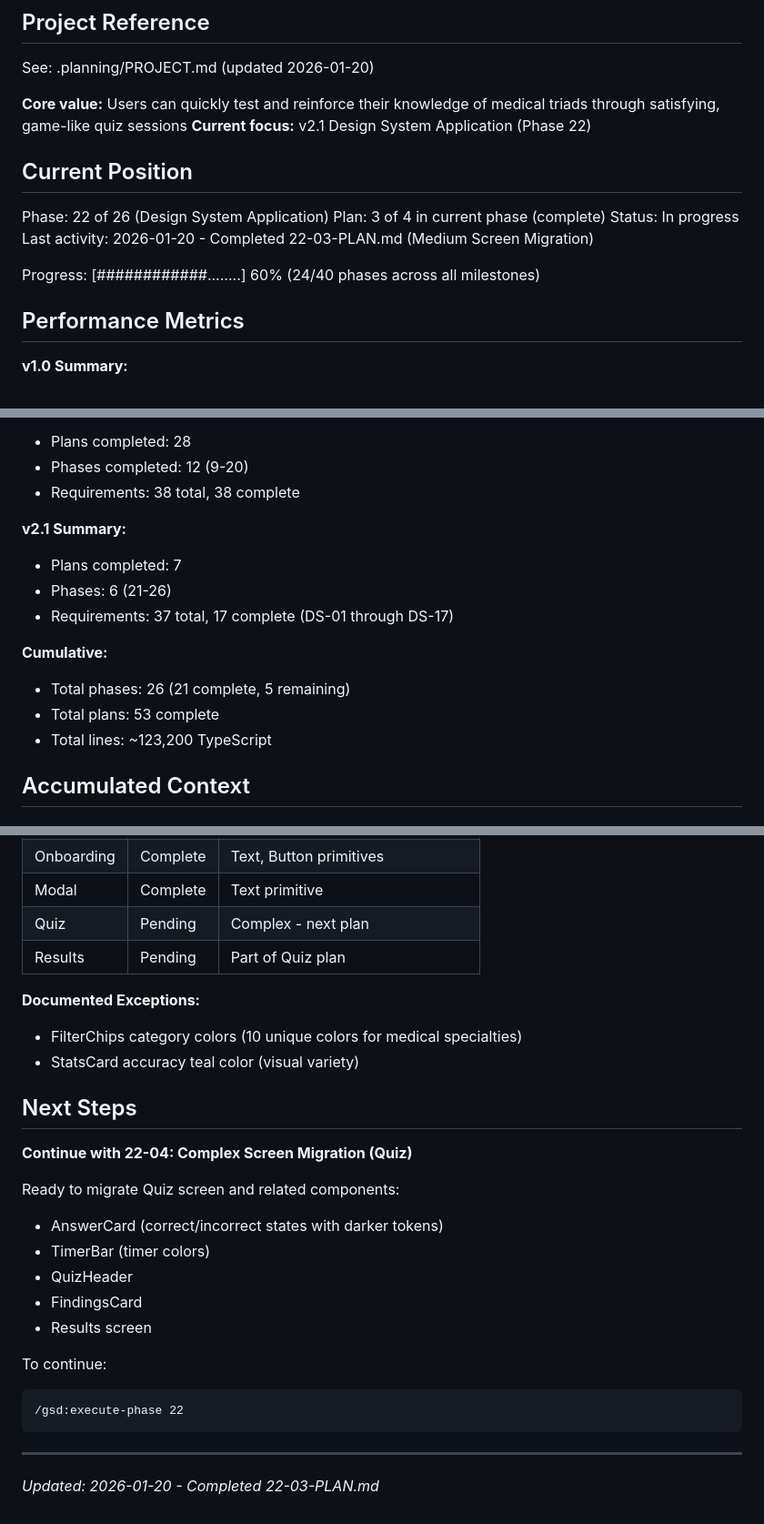
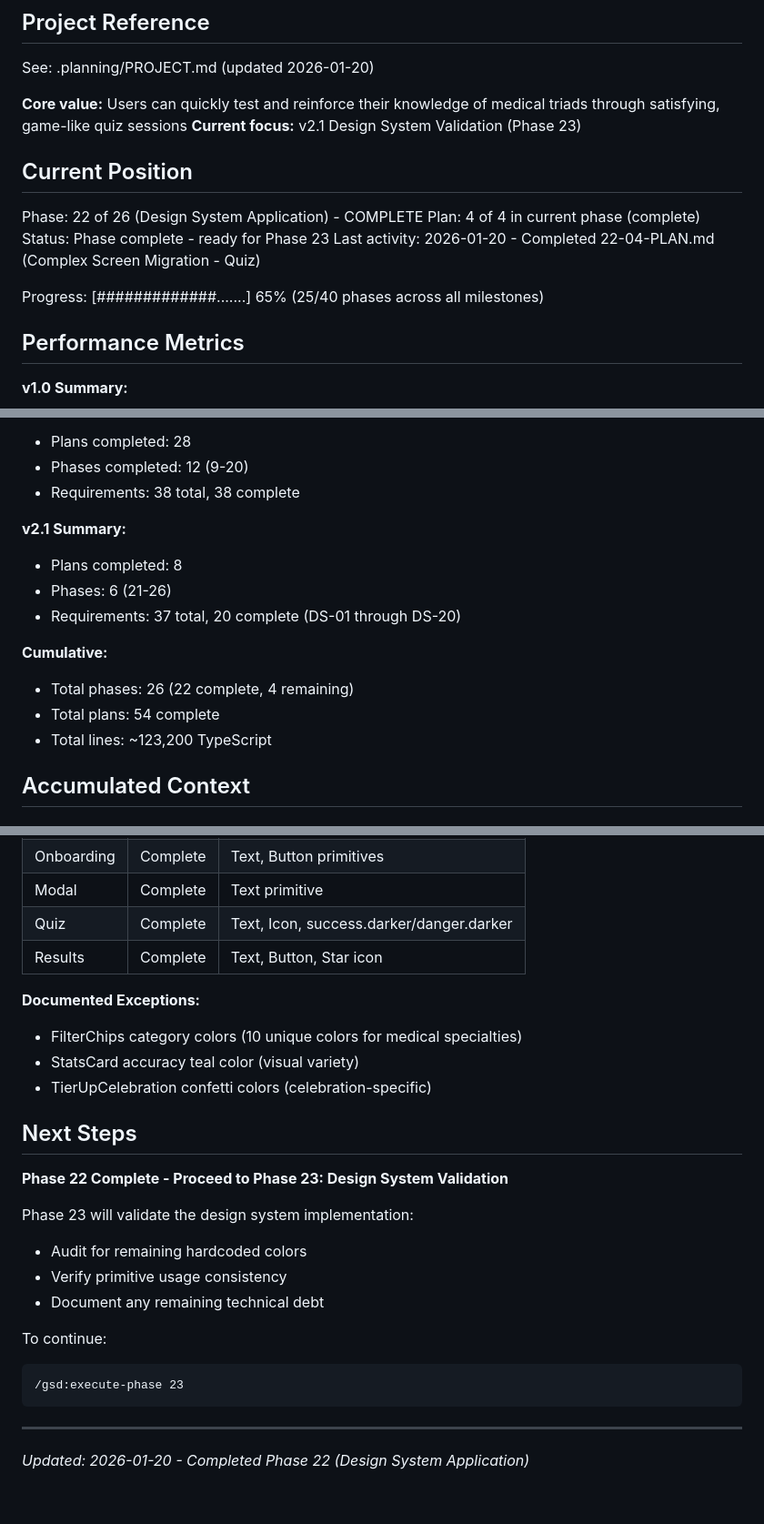
Before and after one commit to granqvistsanna-web/medtriad-app, a Markdown page: .planning/STATE.md, 3 parts joined by grey strips. Shown at 91% size. GitHub-like rendering.

Commit message:
docs(22-04): complete Complex Screen Migration (Quiz) plan
Tasks completed: 3/3
- Task 1: Migrate Quiz screen main view
- Task 2: Migrate Quiz answer and findings components
- Task 3: Migrate Results screen and celebration components

Phase 22 (Design System Application) is now COMPLETE.

SUMMARY: .planning/phases/22-design-system-application/22-04-SUMMARY.md

Co-Authored-By: Claude Opus 4.5 <noreply@anthropic.com>

````diff
--- a/.planning/STATE.md
+++ b/.planning/STATE.md
@@ -5,16 +5,16 @@
 See: .planning/PROJECT.md (updated 2026-01-20)
 
 **Core value:** Users can quickly test and reinforce their knowledge of medical triads through satisfying, game-like quiz sessions
-**Current focus:** v2.1 Design System Application (Phase 22)
+**Current focus:** v2.1 Design System Validation (Phase 23)
 
 ## Current Position
 
-Phase: 22 of 26 (Design System Application)
-Plan: 3 of 4 in current phase (complete)
-Status: In progress
-Last activity: 2026-01-20 - Completed 22-03-PLAN.md (Medium Screen Migration)
+Phase: 22 of 26 (Design System Application) - COMPLETE
+Plan: 4 of 4 in current phase (complete)
+Status: Phase complete - ready for Phase 23
+Last activity: 2026-01-20 - Completed 22-04-PLAN.md (Complex Screen Migration - Quiz)
 
-Progress: [############........] 60% (24/40 phases across all milestones)
+Progress: [#############.......] 65% (25/40 phases across all milestones)
 
 ## Performance Metrics
 
@@ -28,13 +28,13 @@ Progress: [############........] 60% (24/40 phases across all milestones)
 - Requirements: 38 total, 38 complete
 
 **v2.1 Summary:**
-- Plans completed: 7
+- Plans completed: 8
 - Phases: 6 (21-26)
-- Requirements: 37 total, 17 complete (DS-01 through DS-17)
+- Requirements: 37 total, 20 complete (DS-01 through DS-20)
 
 **Cumulative:**
-- Total phases: 26 (21 complete, 5 remaining)
-- Total plans: 53 complete
+- Total phases: 26 (22 complete, 4 remaining)
+- Total plans: 54 complete
 - Total lines: ~123,200 TypeScript
 
 ## Accumulated Context
@@ -128,28 +132,27 @@ Phase 22 migrates existing components to use the design system primitives and to
 | Settings | Complete | Text primitive, Solar Icons |
 | Onboarding | Complete | Text, Button primitives |
 | Modal | Complete | Text primitive |
-| Quiz | Pending | Complex - next plan |
-| Results | Pending | Part of Quiz plan |
+| Quiz | Complete | Text, Icon, success.darker/danger.darker |
+| Results | Complete | Text, Button, Star icon |
 
 **Documented Exceptions:**
 - FilterChips category colors (10 unique colors for medical specialties)
 - StatsCard accuracy teal color (visual variety)
+- TierUpCelebration confetti colors (celebration-specific)
 
 ## Next Steps
 
-**Continue with 22-04: Complex Screen Migration (Quiz)**
+**Phase 22 Complete - Proceed to Phase 23: Design System Validation**
 
-Ready to migrate Quiz screen and related components:
-- AnswerCard (correct/incorrect states with darker tokens)
-- TimerBar (timer colors)
-- QuizHeader
-- FindingsCard
-- Results screen
+Phase 23 will validate the design system implementation:
+- Audit for remaining hardcoded colors
+- Verify primitive usage consistency
+- Document any remaining technical debt
 
 To continue:
 ```
-/gsd:execute-phase 22
+/gsd:execute-phase 23
 ```
 
 ---
-*Updated: 2026-01-20 - Completed 22-03-PLAN.md*
+*Updated: 2026-01-20 - Completed Phase 22 (Design System Application)*
````
Also changed, not shown: other parts of .planning/STATE.md (+8 -4 lines), 1 other file.
